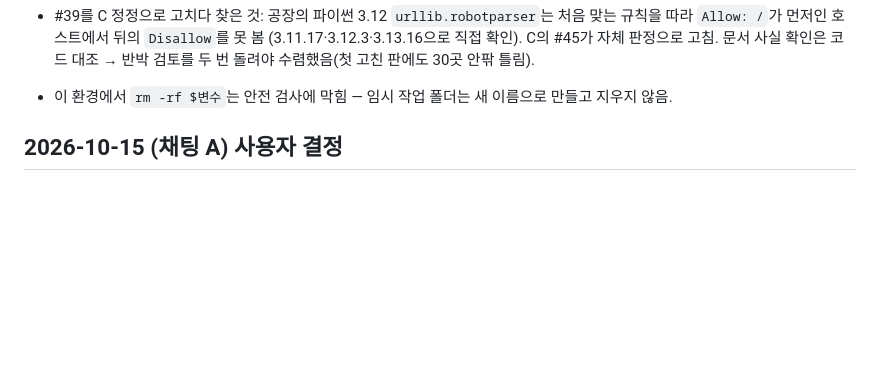
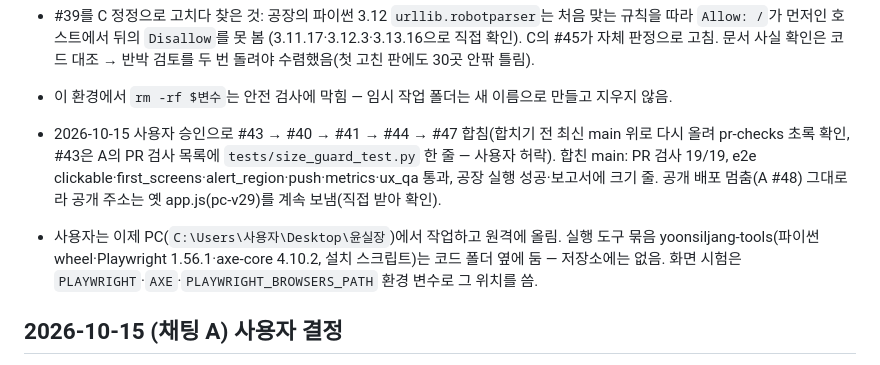
Before and after one commit to lsy2825/skin, a Markdown page: NOTES.md, the part around the change. Drawn GitHub-style; blank space fills up the shorter version.

```diff
--- a/NOTES.md
+++ b/NOTES.md
@@ -82,6 +82,11 @@
 - #39를 C 정정으로 고치다 찾은 것: 공장의 파이썬 3.12 `urllib.robotparser`는 처음 맞는 규칙을 따라 `Allow: /`가 먼저인 호스트에서 뒤의 `Disallow`를 못 봄
   (3.11.17·3.12.3·3.13.16으로 직접 확인). C의 #45가 자체 판정으로 고침. 문서 사실 확인은 코드 대조 → 반박 검토를 두 번 돌려야 수렴했음(첫 고친 판에도 30곳 안팎 틀림).
 - 이 환경에서 `rm -rf $변수`는 안전 검사에 막힘 — 임시 작업 폴더는 새 이름으로 만들고 지우지 않음.
+- 2026-10-15 사용자 승인으로 #43 → #40 → #41 → #44 → #47 합침(합치기 전 최신 main 위로 다시 올려 pr-checks 초록 확인, #43은 A의 PR 검사 목록에
+  `tests/size_guard_test.py` 한 줄 — 사용자 허락). 합친 main: PR 검사 19/19, e2e clickable·first_screens·alert_region·push·metrics·ux_qa 통과,
+  공장 실행 성공·보고서에 크기 줄. 공개 배포 멈춤(A #48) 그대로라 공개 주소는 옛 app.js(pc-v29)를 계속 보냄(직접 받아 확인).
+- 사용자는 이제 PC(`C:\Users\사용자\Desktop\윤실장`)에서 작업하고 원격에 올림. 실행 도구 묶음 yoonsiljang-tools(파이썬 wheel·Playwright 1.56.1·axe-core 4.10.2,
+  설치 스크립트)는 코드 폴더 옆에 둠 — 저장소에는 없음. 화면 시험은 `PLAYWRIGHT`·`AXE`·`PLAYWRIGHT_BROWSERS_PATH` 환경 변수로 그 위치를 씀.
 
 ## 2026-10-15 (채팅 A) 사용자 결정
 - `docs/VERIFIED_FEATURE_INVENTORY.md`는 A가 맡는다(주인표 A 줄).
```
Also changed, not shown: docs/IMPLEMENTATION_STATUS.md (+5 -4 lines), docs/REMEDIATION_MATRIX.md (+3 -3 lines).
